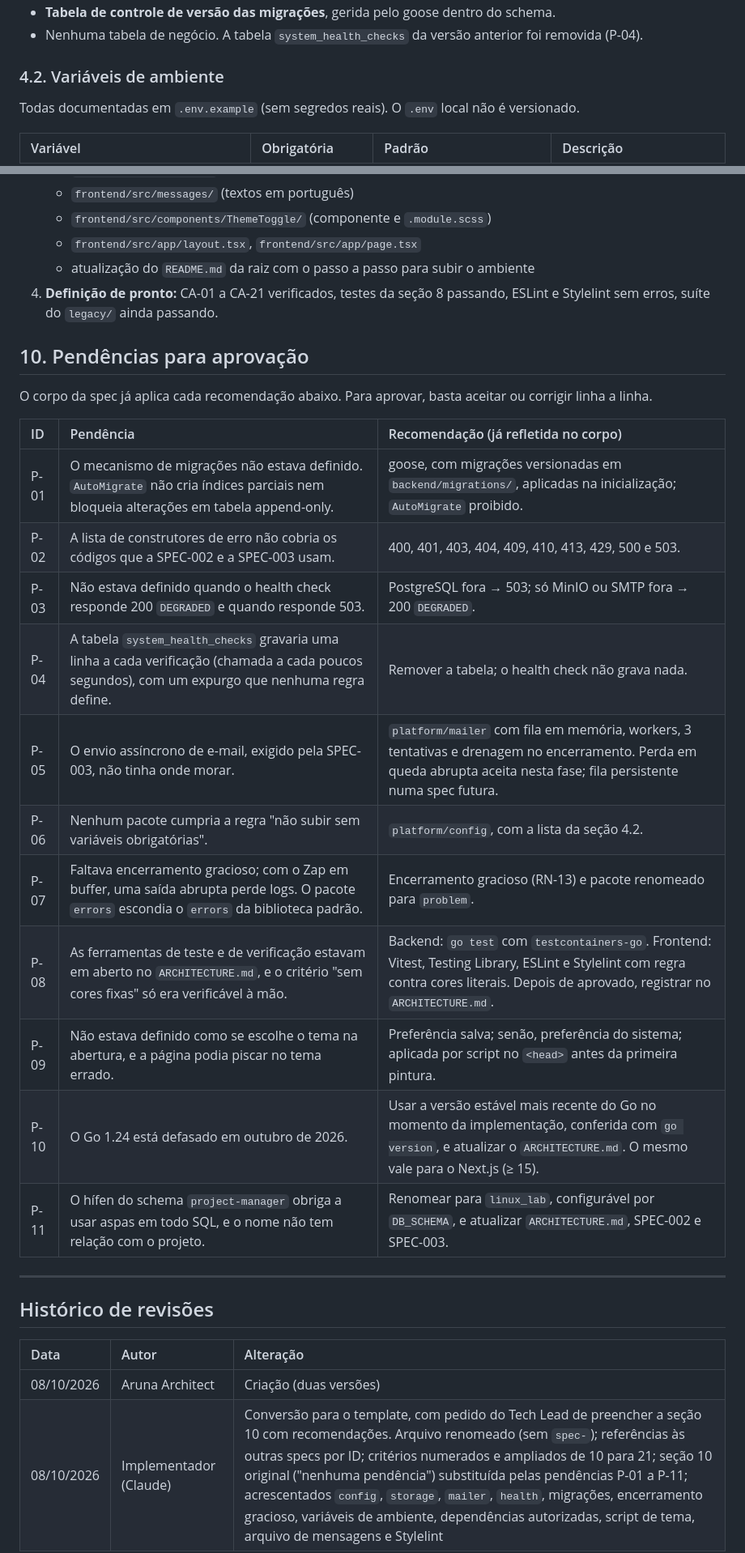
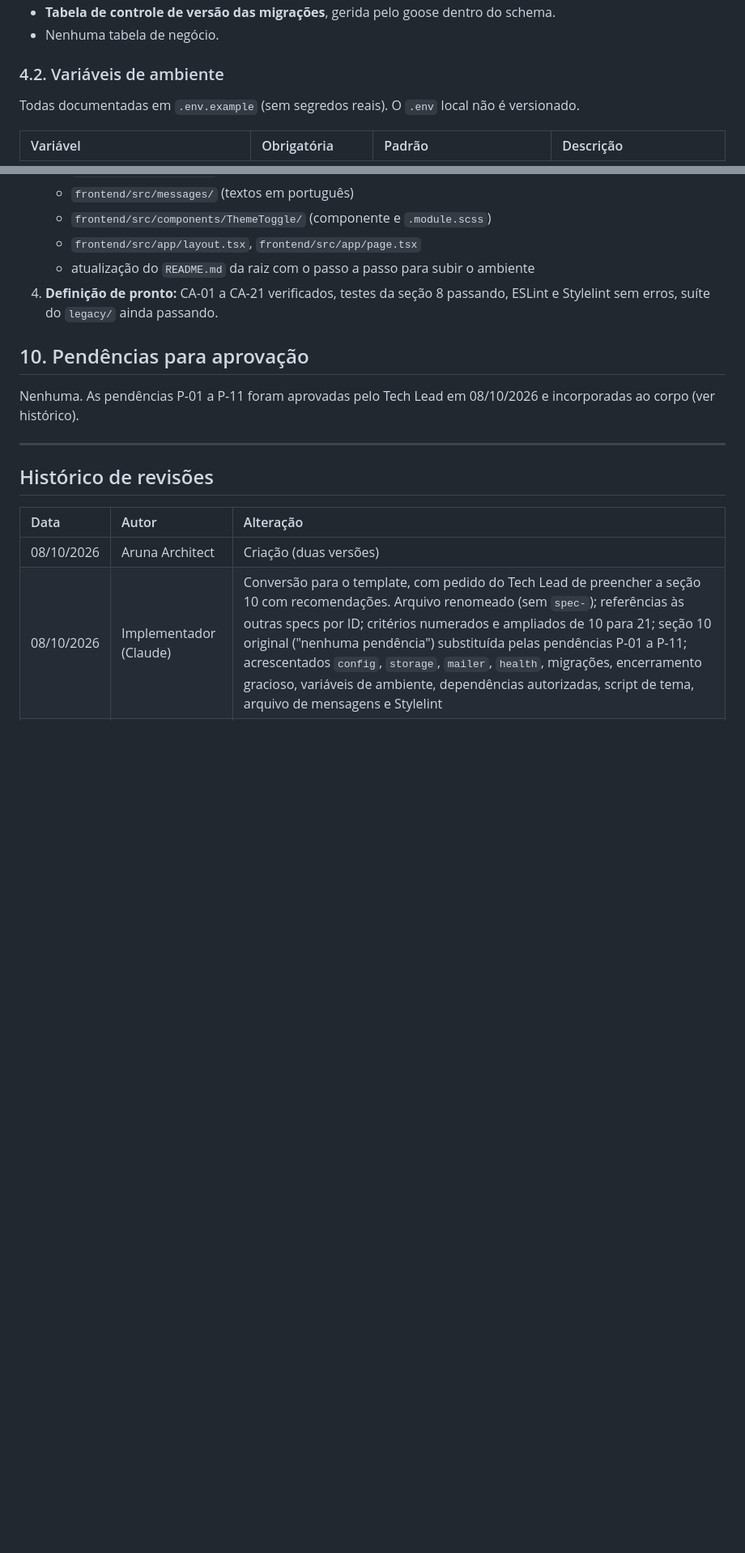
Before and after one commit to Roliveira96/sistema-operacional-linux, a Markdown page: specs/features/004-fundacao-monorepo-infra-padroes.md, 2 parts joined by grey strips. Shown at 81% size. Rendered like a GitHub page; blank space fills up the shorter version.

```diff
--- a/specs/features/004-fundacao-monorepo-infra-padroes.md
+++ b/specs/features/004-fundacao-monorepo-infra-padroes.md
@@ -87,5 +86,5 @@ Pacotes em `backend/internal/platform/`:
 - **Tabela de controle de versão das migrações**, gerida pelo goose dentro do schema.
-- Nenhuma tabela de negócio. A tabela `system_health_checks` da versão anterior foi removida (P-04).
+- Nenhuma tabela de negócio.
 
 ### 4.2. Variáveis de ambiente
 
@@ -251,21 +250,7 @@ Estado da aplicação e das dependências. **Público.**
 
 ## 10. Pendências para aprovação
 
-O corpo da spec já aplica cada recomendação abaixo. Para aprovar, basta aceitar ou corrigir linha a linha.
-
-| ID | Pendência | Recomendação (já refletida no corpo) |
-| :--- | :--- | :--- |
-| P-01 | O mecanismo de migrações não estava definido. `AutoMigrate` não cria índices parciais nem bloqueia alterações em tabela append-only. | goose, com migrações versionadas em `backend/migrations/`, aplicadas na inicialização; `AutoMigrate` proibido. |
-| P-02 | A lista de construtores de erro não cobria os códigos que a SPEC-002 e a SPEC-003 usam. | 400, 401, 403, 404, 409, 410, 413, 429, 500 e 503. |
-| P-03 | Não estava definido quando o health check responde 200 `DEGRADED` e quando responde 503. | PostgreSQL fora → 503; só MinIO ou SMTP fora → 200 `DEGRADED`. |
-| P-04 | A tabela `system_health_checks` gravaria uma linha a cada verificação (chamada a cada poucos segundos), com um expurgo que nenhuma regra define. | Remover a tabela; o health check não grava nada. |
-| P-05 | O envio assíncrono de e-mail, exigido pela SPEC-003, não tinha onde morar. | `platform/mailer` com fila em memória, workers, 3 tentativas e drenagem no encerramento. Perda em queda abrupta aceita nesta fase; fila persistente numa spec futura. |
-| P-06 | Nenhum pacote cumpria a regra "não subir sem variáveis obrigatórias". | `platform/config`, com a lista da seção 4.2. |
-| P-07 | Faltava encerramento gracioso; com o Zap em buffer, uma saída abrupta perde logs. O pacote `errors` escondia o `errors` da biblioteca padrão. | Encerramento gracioso (RN-13) e pacote renomeado para `problem`. |
-| P-08 | As ferramentas de teste e de verificação estavam em aberto no `ARCHITECTURE.md`, e o critério "sem cores fixas" só era verificável à mão. | Backend: `go test` com `testcontainers-go`. Frontend: Vitest, Testing Library, ESLint e Stylelint com regra contra cores literais. Depois de aprovado, registrar no `ARCHITECTURE.md`. |
-| P-09 | Não estava definido como se escolhe o tema na abertura, e a página podia piscar no tema errado. | Preferência salva; senão, preferência do sistema; aplicada por script no `<head>` antes da primeira pintura. |
-| P-10 | O Go 1.24 está defasado em outubro de 2026. | Usar a versão estável mais recente do Go no momento da implementação, conferida com `go version`, e atualizar o `ARCHITECTURE.md`. O mesmo vale para o Next.js (≥ 15). |
-| P-11 | O hífen do schema `project-manager` obriga a usar aspas em todo SQL, e o nome não tem relação com o projeto. | Renomear para `linux_lab`, configurável por `DB_SCHEMA`, e atualizar `ARCHITECTURE.md`, SPEC-002 e SPEC-003. |
+Nenhuma. As pendências P-01 a P-11 foram aprovadas pelo Tech Lead em 08/10/2026 e incorporadas ao corpo (ver histórico).
 
 ---
 
```
Also changed, not shown: other parts of specs/features/004-fundacao-monorepo-infra-padroes.md (+19 -19 lines), specs/ARCHITECTURE.md (+6 -5 lines).
